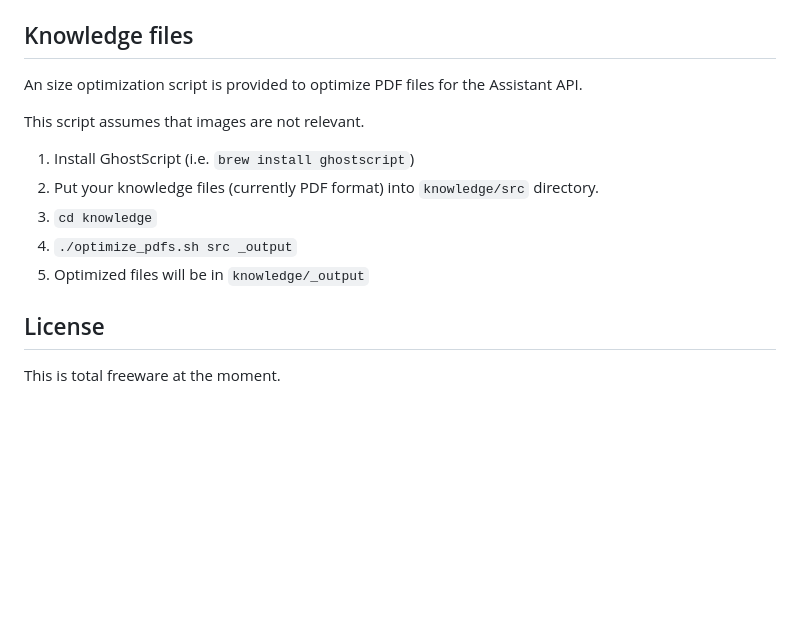
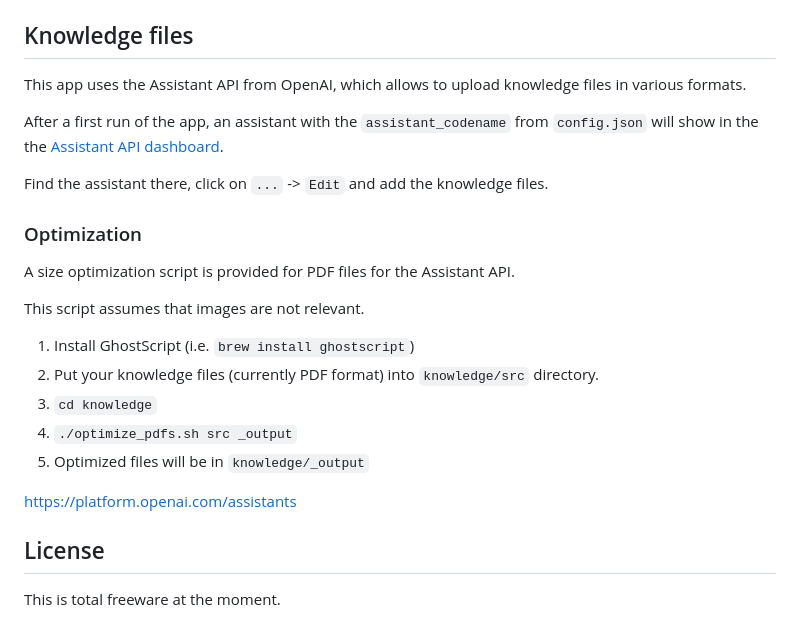
Before and after one commit to dpasca/ChatAI, a Markdown page: README.md, the part around the change. Drawn GitHub-style; blank space fills up the shorter version.

Commit message:
Update knowledge file instructions in README

```diff
--- a/README.md
+++ b/README.md
@@ -93,7 +93,17 @@ The app will be available globally at `https://yourappname.ondigitalocean.app`.
 
 ## Knowledge files
 
-An size optimization script is provided to optimize PDF files for the Assistant API.
+This app uses the Assistant API from OpenAI, which allows to upload knowledge files
+in various formats.
+
+After a first run of the app, an assistant with the `assistant_codename` from `config.json`
+will show in the the [Assistant API dashboard](https://platform.openai.com/assistants).
+
+Find the assistant there, click on `...` -> `Edit` and add the knowledge files.
+
+### Optimization
+
+A size optimization script is provided for PDF files for the Assistant API.
 
 This script assumes that images are not relevant.
 
@@ -103,6 +113,8 @@ This script assumes that images are not relevant.
 4. `./optimize_pdfs.sh src _output`
 4. Optimized files will be in `knowledge/_output`
 
+https://platform.openai.com/assistants
+
 ## License
 
 This is total freeware at the moment.
```
